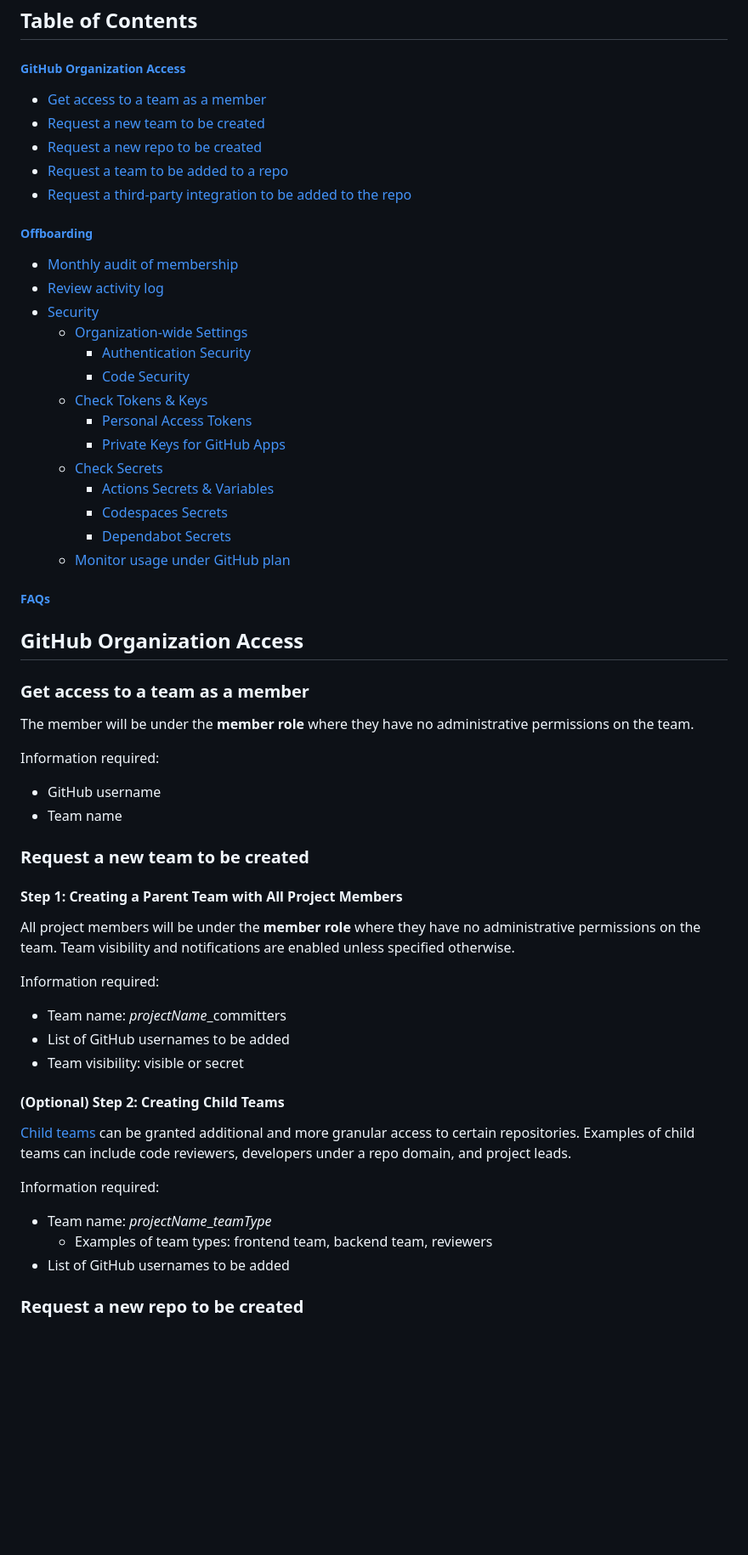
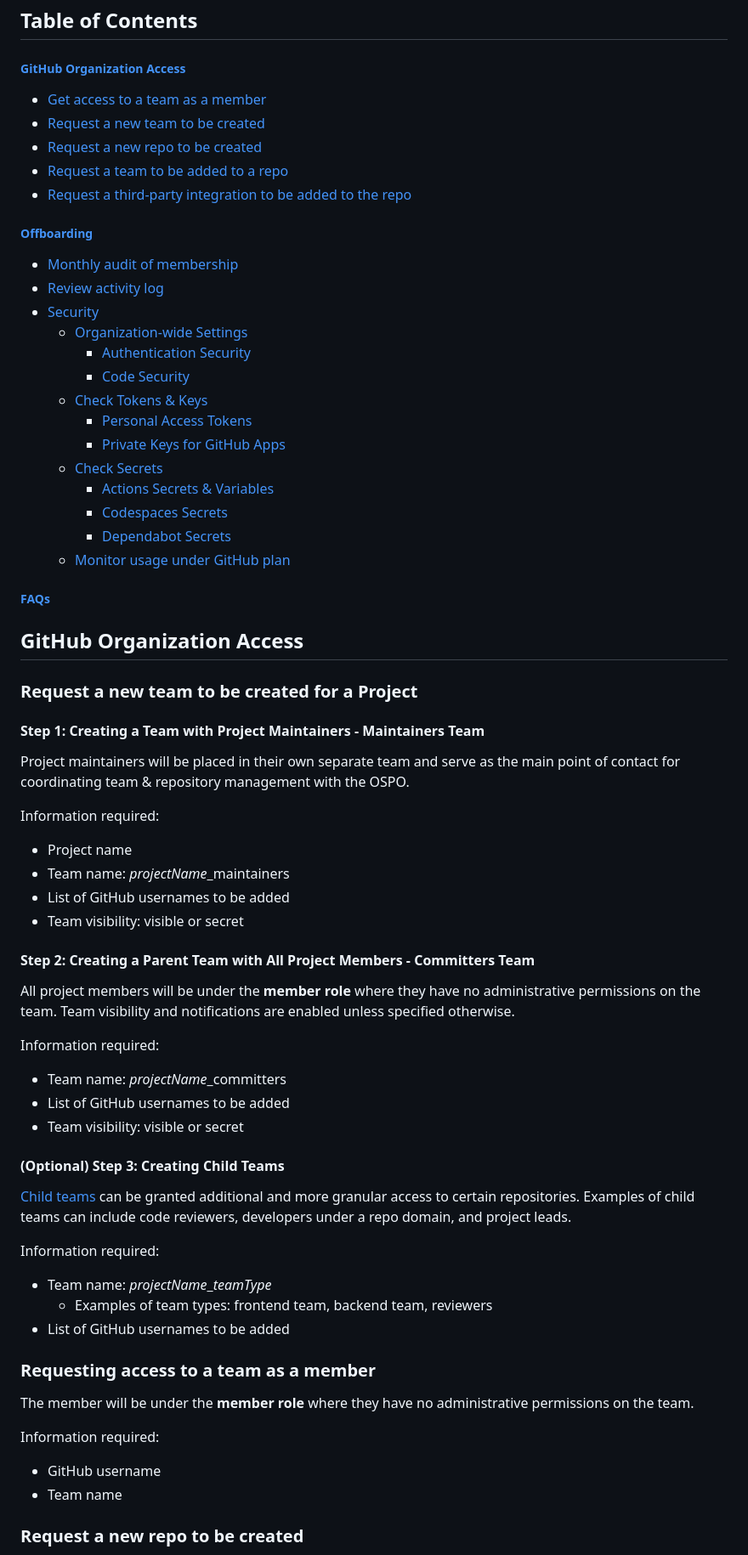
Before and after one commit to DSACMS/ospo-guide, a Markdown page: resources/github-management-policy.md, the part around the change printed below. Shown: that part at 85% size. GitHub-like rendering; blank space fills up the shorter version.

Commit message:
Updated guidance for maintainers & commmitters team and added content on outside contributors
Signed-off-by: Natalia Luzuriaga <natalia.luzuriaga@cms.hhs.gov>

```diff
--- a/resources/github-management-policy.md
+++ b/resources/github-management-policy.md
@@ -5,6 +5,7 @@
 ## Table of Contents
 
 ##### [GitHub Organization Access](#github-organization-access)
+
 - [Get access to a team as a member](#get-access-to-a-team-as-a-member)
 - [Request a new team to be created](#request-a-new-team-to-be-created)
 - [Request a new repo to be created](#request-a-new-repo-to-be-created)
@@ -12,52 +13,67 @@
 - [Request a third-party integration to be added to the repo](#request-a-third-party-integration-to-be-added-to-the-repo)
 
 ##### [Offboarding](#offboarding)
+
 - [Monthly audit of membership](#monthly-audit-of-membership)
 - [Review activity log](#review-activity-log)
 - [Security](#security)
-    - [Organization-wide Settings](#organization-wide-settings)
-        - [Authentication Security](#authentication-security)
-        - [Code Security](#code-security)
-    - [Check Tokens & Keys](#check-tokens--keys)
-        - [Personal Access Tokens](#personal-access-tokens)
-        - [Private Keys for GitHub Apps](#private-keys-for-github-apps)
-    - [Check Secrets](#check-secrets)
-        - [Actions Secrets & Variables](#actions-secrets--variables)
-        - [Codespaces Secrets](#codespaces-secrets)
-        - [Dependabot Secrets](#dependabot-secrets)
-    - [Monitor usage under GitHub plan](#monitor-usage-under-github-plan)
+  - [Organization-wide Settings](#organization-wide-settings)
+    - [Authentication Security](#authentication-security)
+    - [Code Security](#code-security)
+  - [Check Tokens & Keys](#check-tokens--keys)
+    - [Personal Access Tokens](#personal-access-tokens)
+    - [Private Keys for GitHub Apps](#private-keys-for-github-apps)
+  - [Check Secrets](#check-secrets)
+    - [Actions Secrets & Variables](#actions-secrets--variables)
+    - [Codespaces Secrets](#codespaces-secrets)
+    - [Dependabot Secrets](#dependabot-secrets)
+  - [Monitor usage under GitHub plan](#monitor-usage-under-github-plan)
+
 ##### [FAQs](#faqs)
 
 ## GitHub Organization Access
 
-### Get access to a team as a member
+### Request a new team to be created for a Project
+
+#### Step 1: Creating a Team with Project Maintainers - Maintainers Team
+
+Project maintainers will be placed in their own separate team and serve as the main point of contact for coordinating team & repository management with the OSPO.
+
+Information required:
+
+- Project name
+- Team name: _projectName_\_maintainers
+- List of GitHub usernames to be added
+- Team visibility: visible or secret
+
+#### Step 2: Creating a Parent Team with All Project Members - Committers Team
+
+All project members will be under the **member role** where they have no administrative permissions on the team. Team visibility and notifications are enabled unless specified otherwise.
+
+Information required:
+
+- Team name: _projectName_\_committers
+- List of GitHub usernames to be added
+- Team visibility: visible or secret
+
+#### (Optional) Step 3: Creating Child Teams
+
+[Child teams](https://docs.github.com/en/organizations/organizing-members-into-teams/about-teams#nested-teams) can be granted additional and more granular access to certain repositories. Examples of child teams can include code reviewers, developers under a repo domain, and project leads.
+
+Information required:
+
+- Team name: _projectName_\__teamType_
+  - Examples of team types: frontend team, backend team, reviewers
+- List of GitHub usernames to be added
+
+### Requesting access to a team as a member
 
 The member will be under the **member role** where they have no administrative permissions on the team.
 
 Information required:
+
 - GitHub username
 - Team name
-
-### Request a new team to be created
-
-#### Step 1: Creating a Parent Team with All Project Members
-
-All project members will be under the **member role** where they have no administrative permissions on the team. Team visibility and notifications are enabled unless specified otherwise.
-
-Information required:
-- Team name: *projectName*\_committers
-- List of GitHub usernames to be added
-- Team visibility: visible or secret
-
-#### (Optional) Step 2: Creating Child Teams
-
-[Child teams](https://docs.github.com/en/organizations/organizing-members-into-teams/about-teams#nested-teams) can be granted additional and more granular access to certain repositories. Examples of child teams can include code reviewers, developers under a repo domain, and project leads.
-
-Information required:
-- Team name: *projectName*\_*teamType*
-   - Examples of team types: frontend team, backend team, reviewers
-- List of GitHub usernames to be added
-
 
 ### Request a new repo to be created
 
```
Also changed, not shown: other parts of resources/github-management-policy.md (+52 -23 lines).
